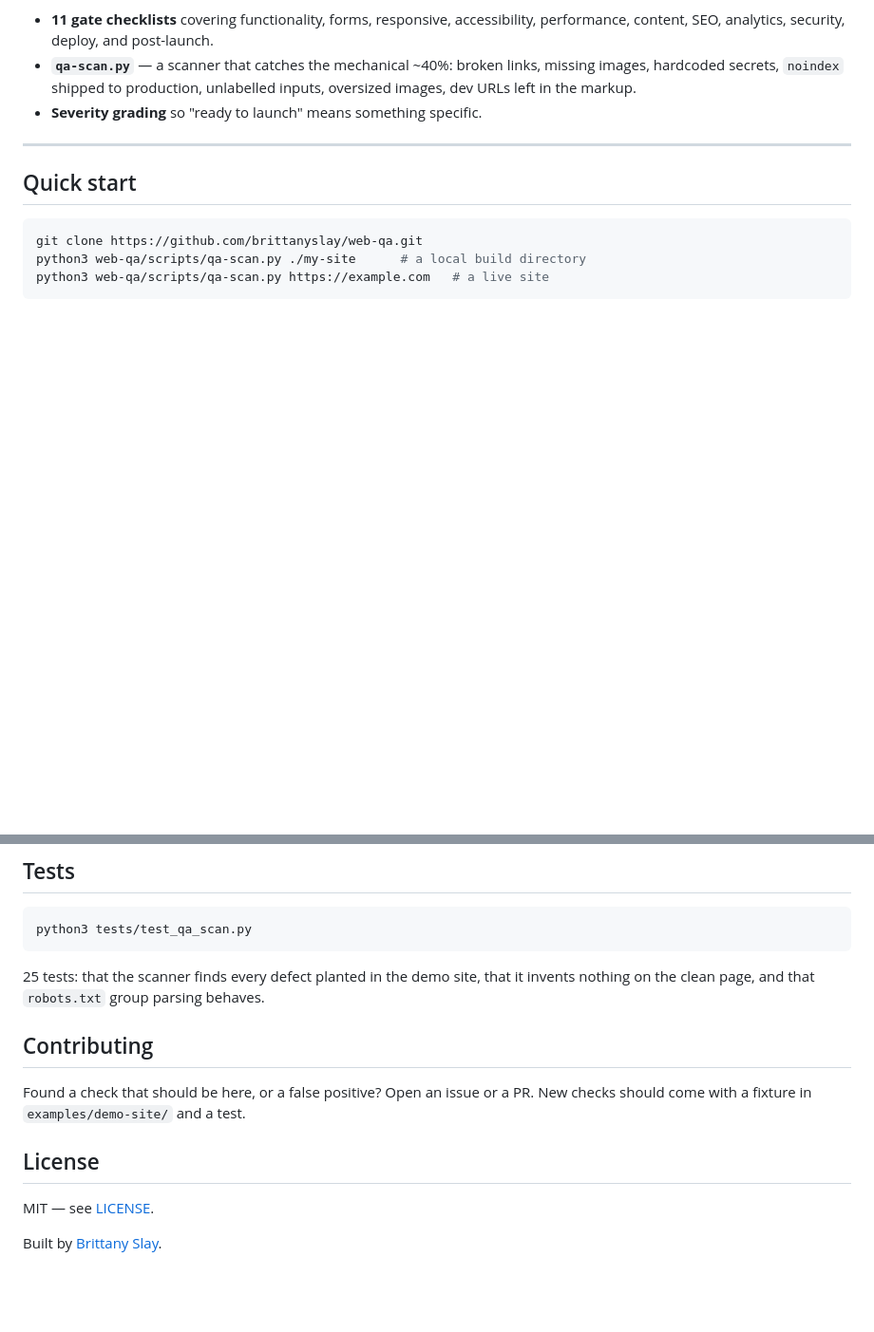
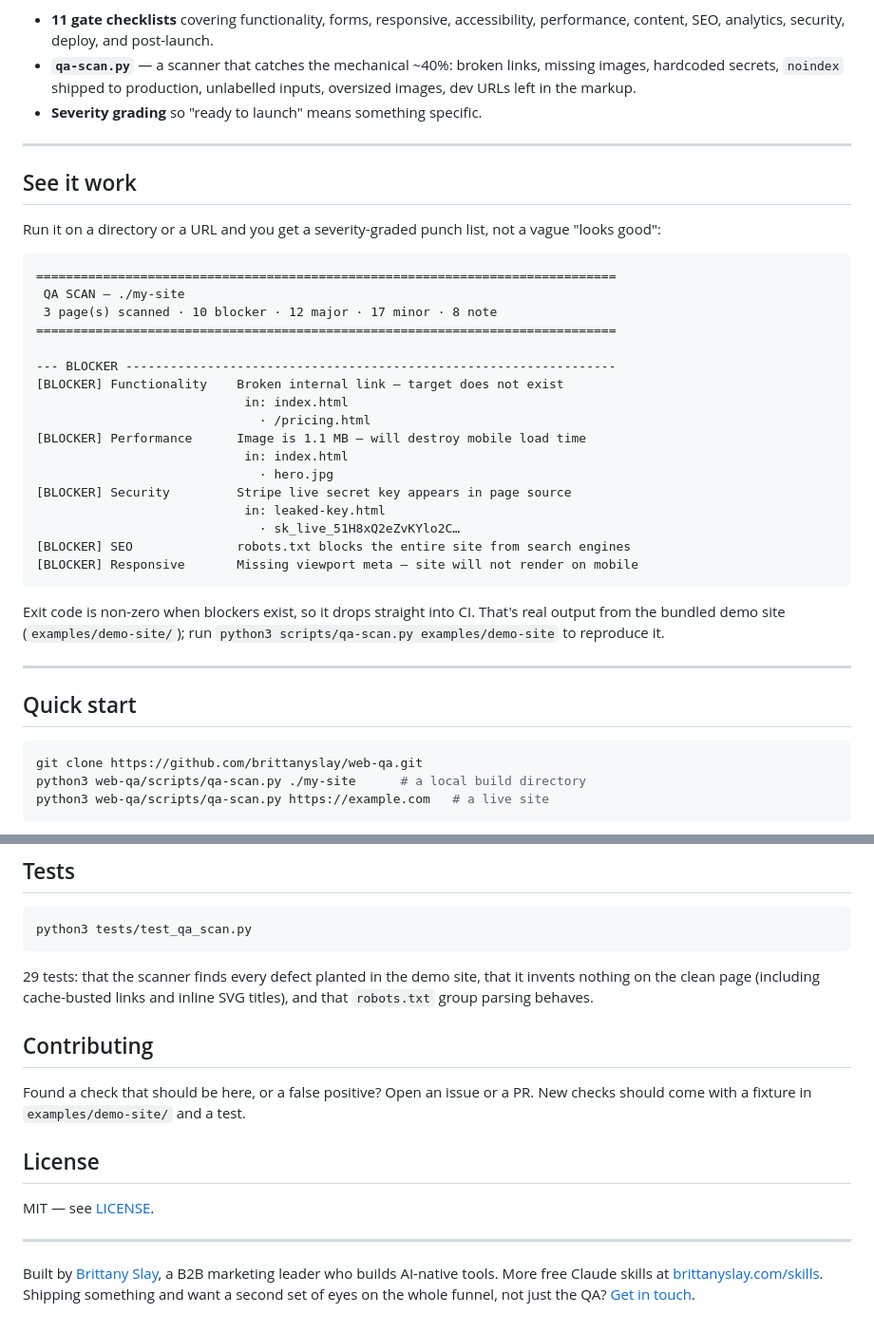
Before and after one commit to brittanyslay/web-qa, a Markdown page: README.md, 2 parts joined by grey strips. Shown at 95% size. Rendered like a GitHub page; blank space fills up the shorter version.

Commit message:
README: show real scanner output and strengthen the CTA
Add a 'See it work' block with real punch-list output so the repo proves itself
instead of just describing the tool, and expand the footer into a proper
attribution + contact CTA. Bump the test count to 29 to match this branch.

Co-Authored-By: Claude Opus 4.8 <noreply@anthropic.com>
Claude-Session: https://claude.ai/code/session_015gchsEGEwydM9Zmvqw3ckp

````diff
--- a/README.md
+++ b/README.md
@@ -12,6 +12,34 @@ The difference between an amateur site and a professional one usually isn't the
 - **11 gate checklists** covering functionality, forms, responsive, accessibility, performance, content, SEO, analytics, security, deploy, and post-launch.
 - **`qa-scan.py`** — a scanner that catches the mechanical ~40%: broken links, missing images, hardcoded secrets, `noindex` shipped to production, unlabelled inputs, oversized images, dev URLs left in the markup.
 - **Severity grading** so "ready to launch" means something specific.
+
+---
+
+## See it work
+
+Run it on a directory or a URL and you get a severity-graded punch list, not a vague "looks good":
+
+```
+==============================================================================
+ QA SCAN — ./my-site
+ 3 page(s) scanned · 10 blocker · 12 major · 17 minor · 8 note
+==============================================================================
+
+--- BLOCKER ------------------------------------------------------------------
+[BLOCKER] Functionality    Broken internal link — target does not exist
+                            in: index.html
+                              · /pricing.html
+[BLOCKER] Performance      Image is 1.1 MB — will destroy mobile load time
+                            in: index.html
+                              · hero.jpg
+[BLOCKER] Security         Stripe live secret key appears in page source
+                            in: leaked-key.html
+                              · sk_live_51H8xQ2eZvKYlo2C…
+[BLOCKER] SEO              robots.txt blocks the entire site from search engines
+[BLOCKER] Responsive       Missing viewport meta — site will not render on mobile
+```
+
+Exit code is non-zero when blockers exist, so it drops straight into CI. That's real output from the bundled demo site (`examples/demo-site/`); run `python3 scripts/qa-scan.py examples/demo-site` to reproduce it.
 
 ---
 
@@ -125,7 +153,7 @@ python3 qa-scan.py <dir|url> [--json] [--max-pages N] [--ignore GLOB]
 python3 tests/test_qa_scan.py
 ```
 
-25 tests: that the scanner finds every defect planted in the demo site, that it invents nothing on the clean page, and that `robots.txt` group parsing behaves.
+29 tests: that the scanner finds every defect planted in the demo site, that it invents nothing on the clean page (including cache-busted links and inline SVG titles), and that `robots.txt` group parsing behaves.
 
 ## Contributing
 
@@ -135,4 +163,6 @@ Found a check that should be here, or a false positive? Open an issue or a PR. N
 
 MIT — see [LICENSE](LICENSE).
 
-Built by [Brittany Slay](https://brittanyslay.com).
+---
+
+Built by [Brittany Slay](https://brittanyslay.com), a B2B marketing leader who builds AI-native tools. More free Claude skills at [brittanyslay.com/skills](https://brittanyslay.com/skills). Shipping something and want a second set of eyes on the whole funnel, not just the QA? [Get in touch](https://brittanyslay.com/#contact).
````
